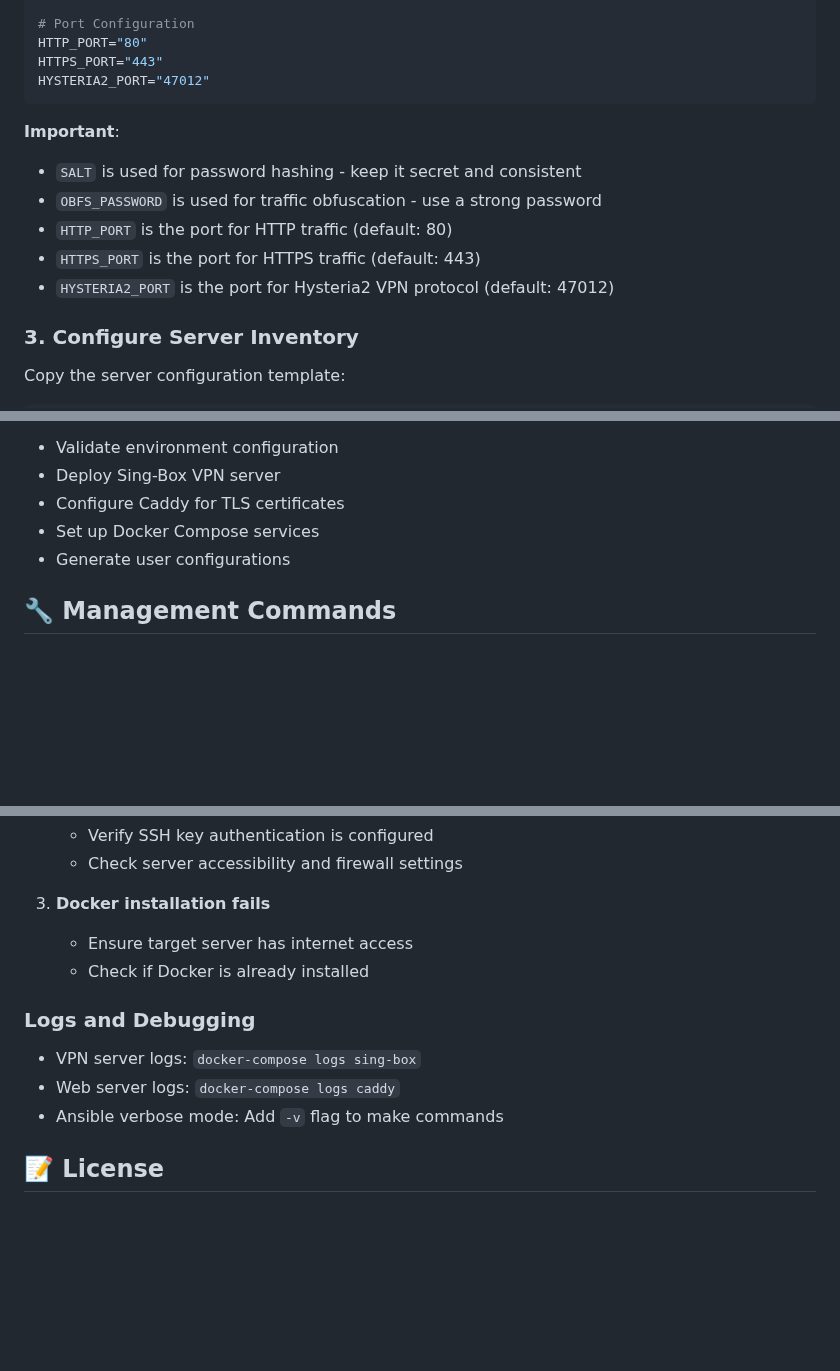
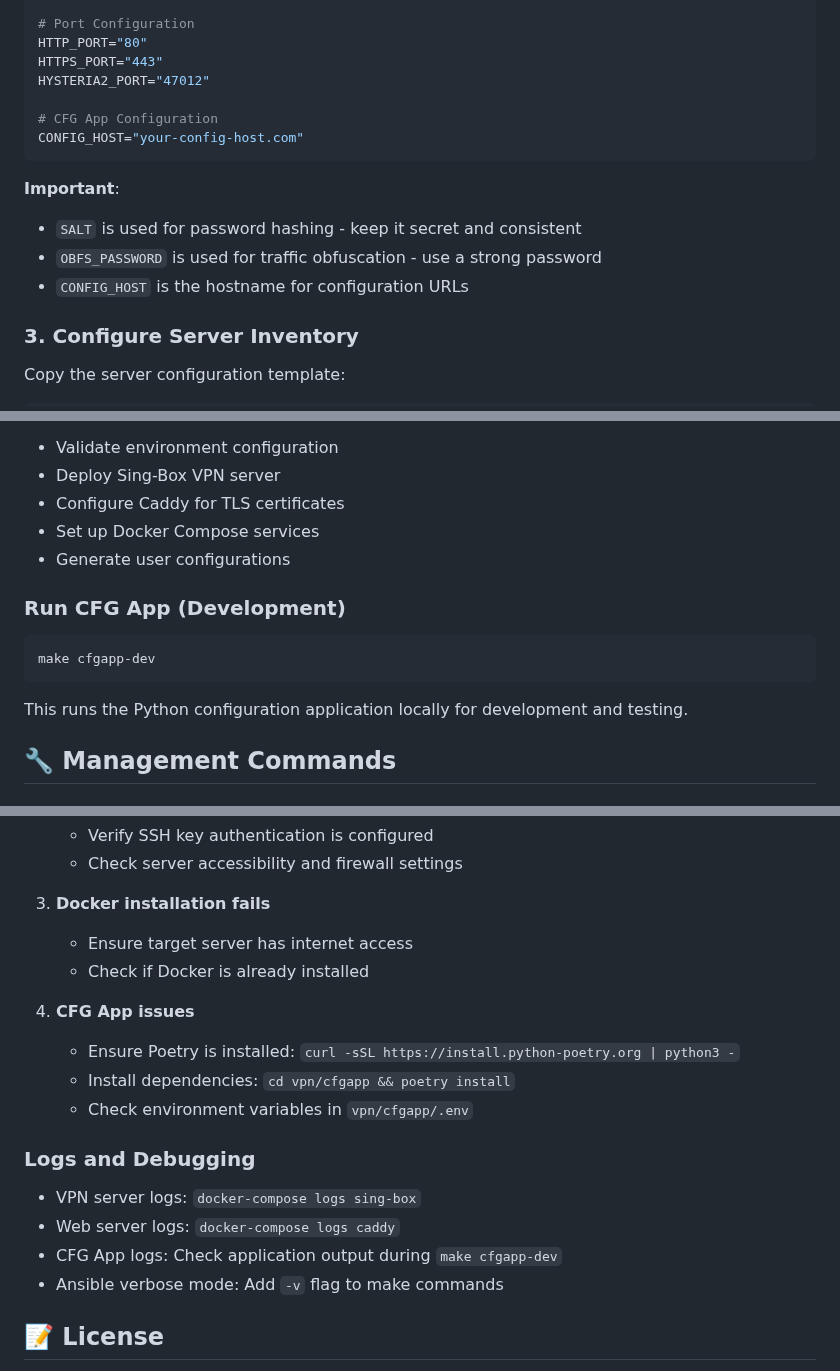
Before and after one commit to dimonb/vpn, a Markdown page: README.md, 3 parts joined by grey strips. GitHub-like rendering; blank space fills up the shorter version.

````diff
--- a/README.md
+++ b/README.md
@@ -49,14 +52,15 @@ OBFS_PASSWORD="your-obfuscation-password"
 HTTP_PORT="80"
 HTTPS_PORT="443"
 HYSTERIA2_PORT="47012"
+
+# CFG App Configuration
+CONFIG_HOST="your-config-host.com"
 ```
 
 **Important**:
 - `SALT` is used for password hashing - keep it secret and consistent
 - `OBFS_PASSWORD` is used for traffic obfuscation - use a strong password
-- `HTTP_PORT` is the port for HTTP traffic (default: 80)
-- `HTTPS_PORT` is the port for HTTPS traffic (default: 443)
-- `HYSTERIA2_PORT` is the port for Hysteria2 VPN protocol (default: 47012)
+- `CONFIG_HOST` is the hostname for configuration URLs
 
 ### 3. Configure Server Inventory
 Copy the server configuration template:
@@ -115,6 +131,13 @@ This command will:
 - Configure Caddy for TLS certificates
 - Set up Docker Compose services
 - Generate user configurations
+
+### Run CFG App (Development)
+```bash
+make cfgapp-dev
+```
+
+This runs the Python configuration application locally for development and testing.
 
 ## 🔧 Management Commands
 
@@ -193,10 +265,16 @@ vpn/
    - Ensure target server has internet access
    - Check if Docker is already installed
 
+4. **CFG App issues**
+   - Ensure Poetry is installed: `curl -sSL https://install.python-poetry.org | python3 -`
+   - Install dependencies: `cd vpn/cfgapp && poetry install`
+   - Check environment variables in `vpn/cfgapp/.env`
+
 ### Logs and Debugging
 
 - VPN server logs: `docker-compose logs sing-box`
 - Web server logs: `docker-compose logs caddy`
+- CFG App logs: Check application output during `make cfgapp-dev`
 - Ansible verbose mode: Add `-v` flag to make commands
 
 ## 📝 License
````
Also changed, not shown: other parts of README.md (+82 -18 lines).
